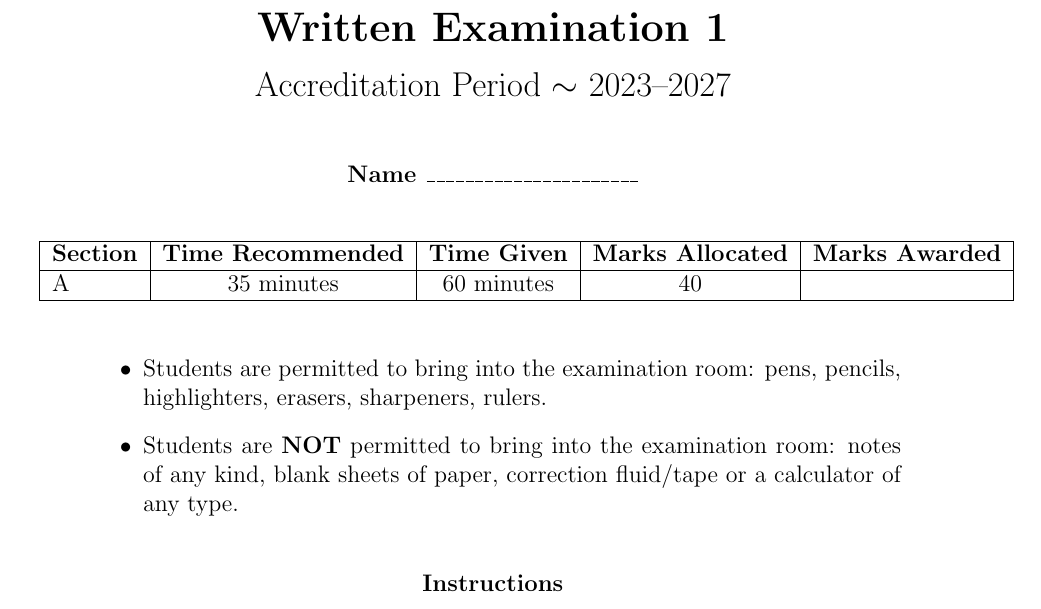
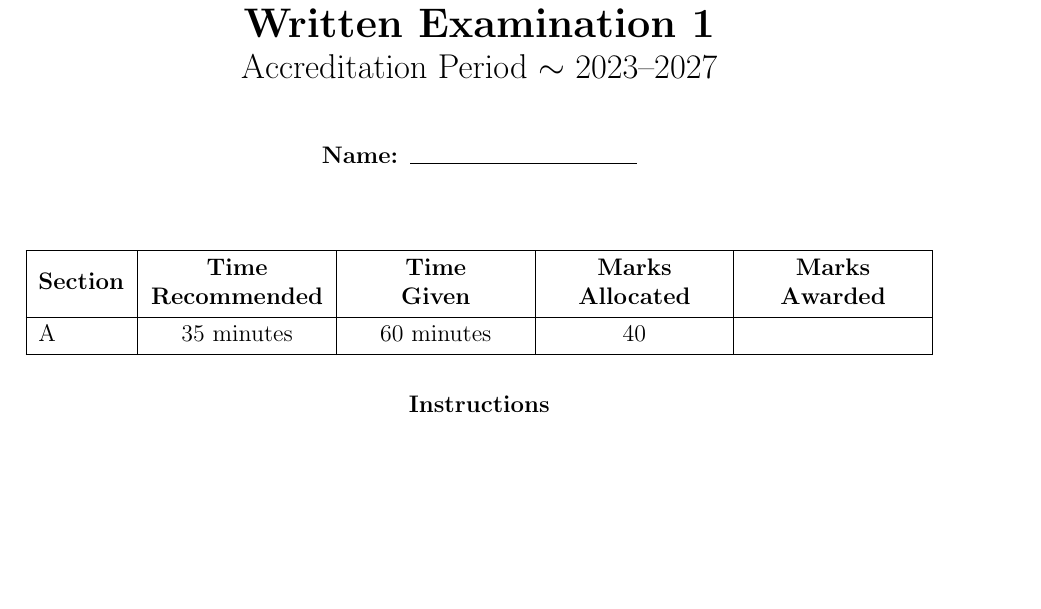
Before and after one commit to karageyou/IMV-assessment-format, a LaTeX document (E1.tex): part of page 1 of 2, cut so that both start at the same text, the shorter picture padded with empty space. Compiled offline with pdfLaTeX.

Commit message:
Update E1.tex

```diff
--- a/E1.tex
+++ b/E1.tex
@@ -29,32 +52,21 @@
+    Written Examination 1
+} \\[0.2cm]
 
-    \LARGE \textbf{Mathematical Methods (CAS) U1} \\
-    \vspace{0.2cm}
-    \LARGE \textbf{Written Examination 1} \\
-    \vspace{0.2cm}
-    \Large Accreditation Period $\sim$ 2023--2027 \\
-    \vspace{1cm}
+{\Large
+    Accreditation Period $\sim$ 2023--2027
+} \\[1cm]
 
-    \normalsize \textbf{Name \_\_\_\_\_\_\_\_\_\_\_\_\_\_\_\_\_\_\_\_\_\_} \\
-    \vspace{1cm}
+{\bfseries
+    Name: \rule{4cm}{0.4pt}
+} \\[1cm]
 
-    \begin{tabular}{|l|c|c|c|c|}
-        \hline
-        \textbf{Section} & \textbf{Time Recommended} & \textbf{Time Given} & \textbf{Marks Allocated} & \textbf{Marks Awarded} \\
-        \hline
-        A & 35 minutes & 60 minutes & 40 & \\
-        \hline
-    \end{tabular}
-
-    \vspace{1cm}
-
-    \begin{minipage}{0.9\textwidth}
-    \begin{itemize}
-        \item Students are permitted to bring into the examination room: pens, pencils, highlighters, erasers, sharpeners, rulers.
-        \item Students are \textbf{NOT} permitted to bring into the examination room: notes of any kind, blank sheets of paper, correction fluid/tape or a calculator of any type.
-    \end{itemize}
-    \end{minipage}
-
-    \vspace{1cm}
+\begin{table}[H]
+    \centering
+    \begin{tblr}{width=\linewidth, colspec={X[l, 0.5] *4{X[c]}}, row{1-Z}={m}, hlines, vlines, row{1}={font=\bfseries}}
+        Section & {Time \\ Recommended} & {Time \\ Given} & {Marks \\ Allocated} & {Marks \\ Awarded} \\
+        A & 35 minutes & 60 minutes & 40 &
+    \end{tblr}
+\end{table}
 
 \textbf{Instructions}
 \begin{itemize}
```
Also changed, not shown: E1.tex (85 more changed lines). Lines whose indentation alone changed are shown as unchanged.
